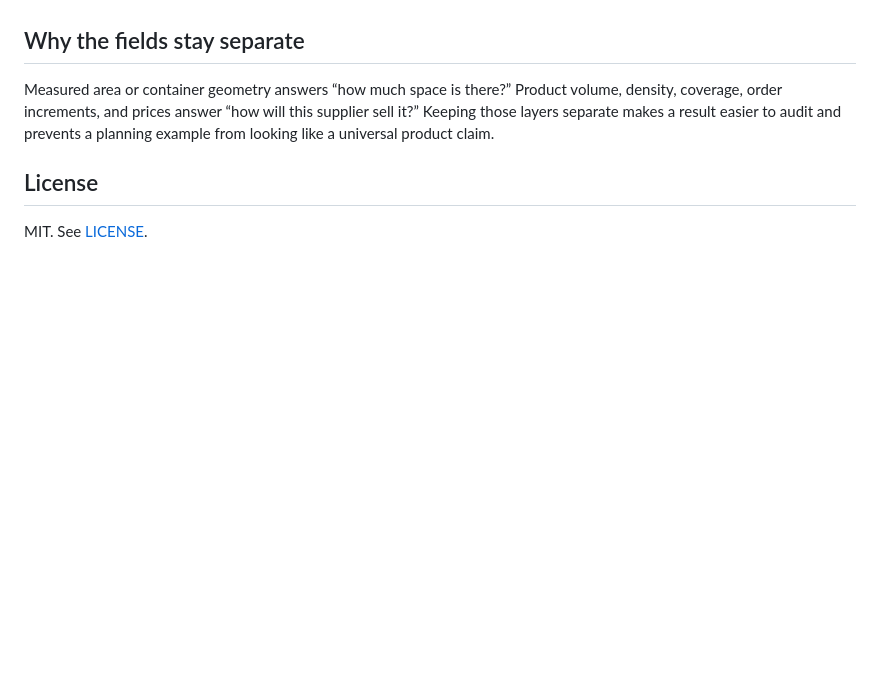
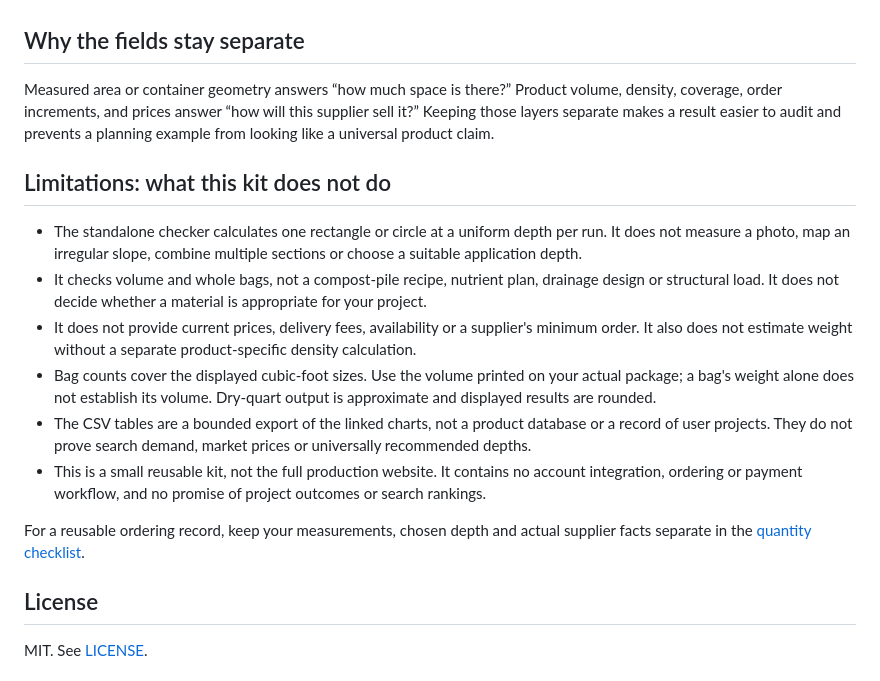
Before and after one commit to LydiaTools/covercalcpro-landscape-quantity-kit, a Markdown page: README.md, the part around the change. GitHub-like rendering; blank space fills up the shorter version.

Commit message:
docs: define quantity kit limits without changing tools

```diff
--- a/README.md
+++ b/README.md
@@ -51,6 +51,17 @@ The mulch CSV contains only rows shown in the two linked CoverCalc Pro charts. B
 
 Measured area or container geometry answers “how much space is there?” Product volume, density, coverage, order increments, and prices answer “how will this supplier sell it?” Keeping those layers separate makes a result easier to audit and prevents a planning example from looking like a universal product claim.
 
+## Limitations: what this kit does not do
+
+- The standalone checker calculates one rectangle or circle at a uniform depth per run. It does not measure a photo, map an irregular slope, combine multiple sections or choose a suitable application depth.
+- It checks volume and whole bags, not a compost-pile recipe, nutrient plan, drainage design or structural load. It does not decide whether a material is appropriate for your project.
+- It does not provide current prices, delivery fees, availability or a supplier's minimum order. It also does not estimate weight without a separate product-specific density calculation.
+- Bag counts cover the displayed cubic-foot sizes. Use the volume printed on your actual package; a bag's weight alone does not establish its volume. Dry-quart output is approximate and displayed results are rounded.
+- The CSV tables are a bounded export of the linked charts, not a product database or a record of user projects. They do not prove search demand, market prices or universally recommended depths.
+- This is a small reusable kit, not the full production website. It contains no account integration, ordering or payment workflow, and no promise of project outcomes or search rankings.
+
+For a reusable ordering record, keep your measurements, chosen depth and actual supplier facts separate in the [quantity checklist](docs/quantity-checklist.md).
+
 ## License
 
 MIT. See [LICENSE](LICENSE).
```
